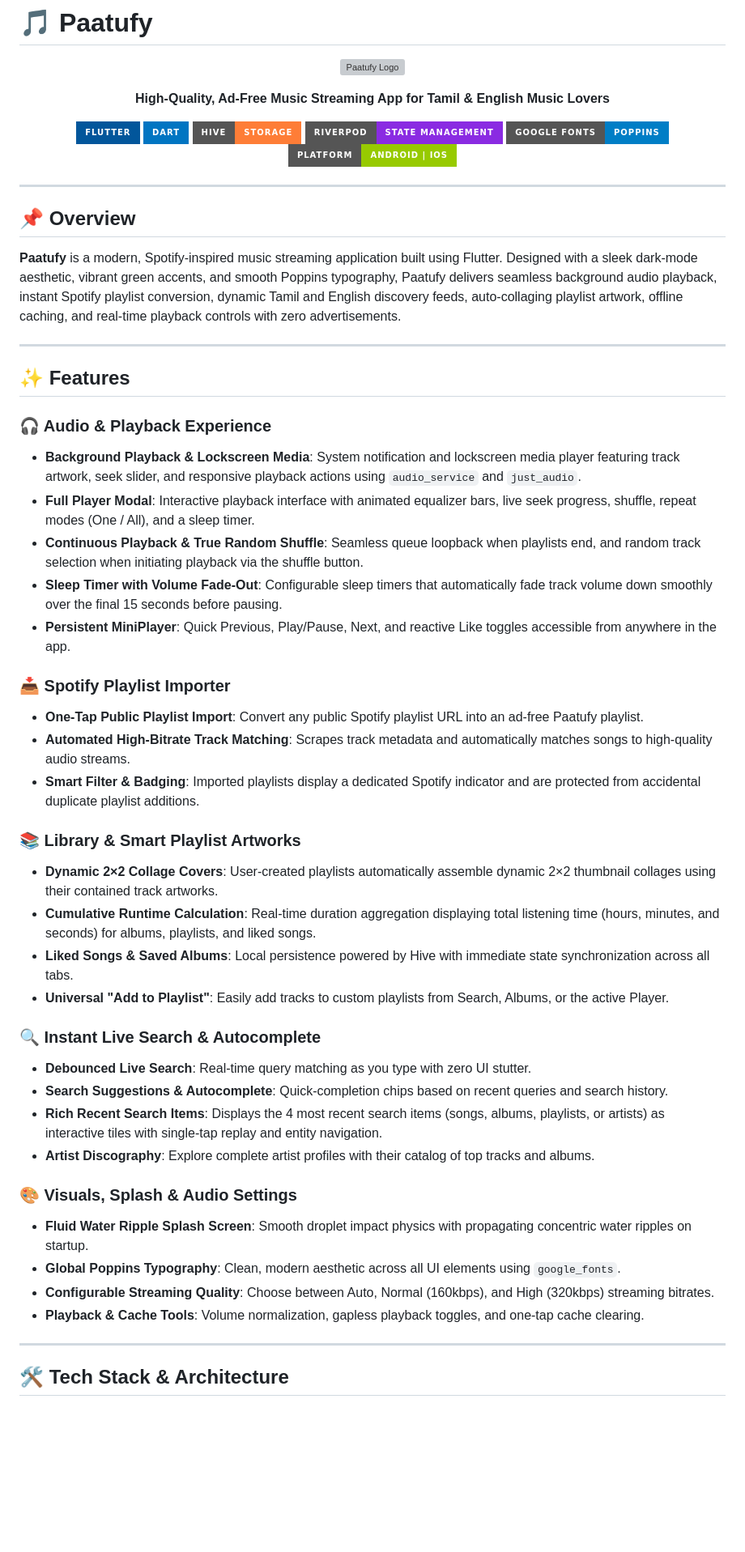
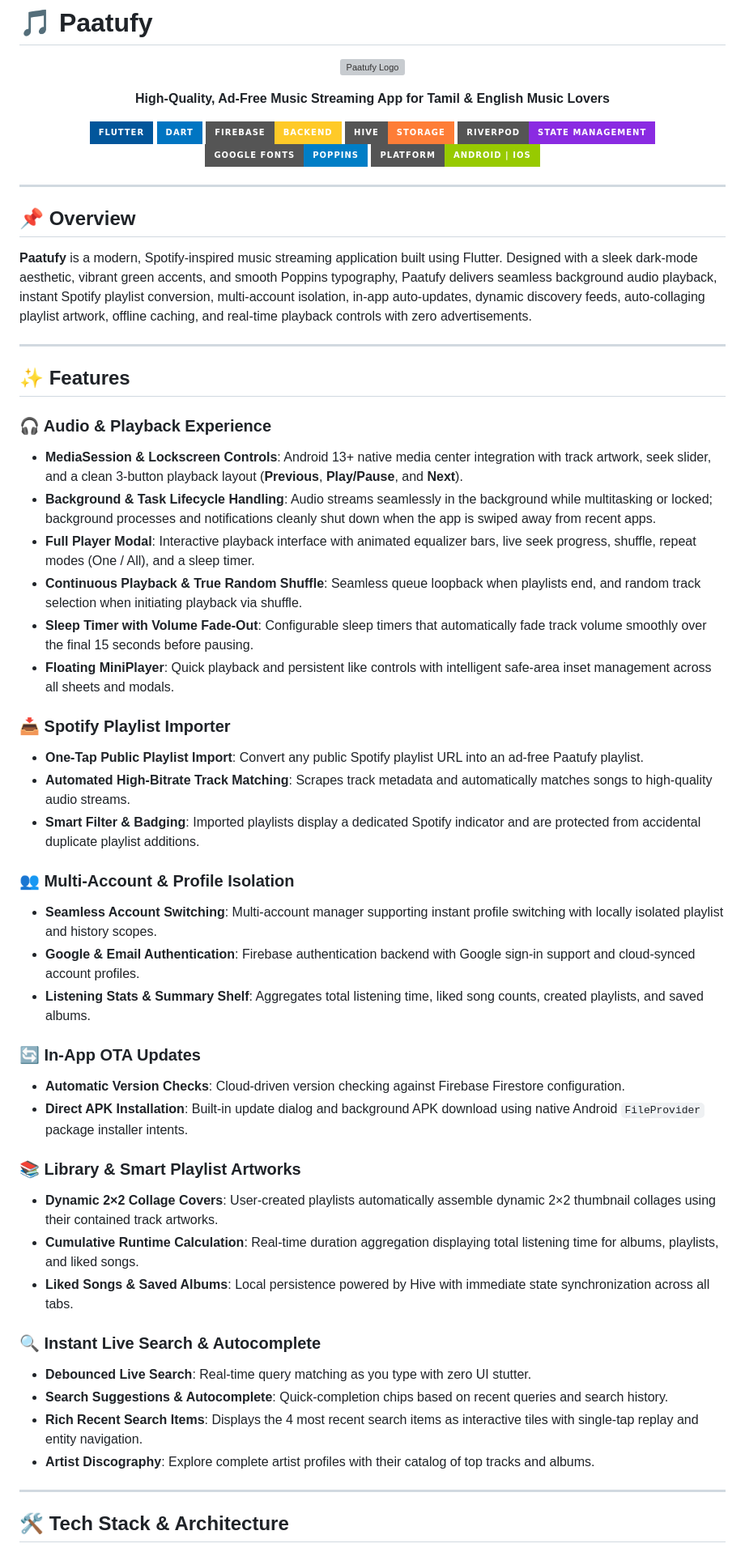
Before and after one commit to madhanrajdeveloper/paatufy, a Markdown page: README.md, the part around one of its changes. Shown at 81% size. Rendered like a GitHub page; badges without logos; blank space fills up the shorter version; grey boxes are pictures that could not be loaded.

```diff
--- a/README.md
+++ b/README.md
@@ -11,6 +11,7 @@
 <p align="center">
   <img src="https://img.shields.io/badge/Flutter-02569B?style=for-the-badge&logo=flutter&logoColor=white" alt="Flutter" />
   <img src="https://img.shields.io/badge/Dart-0175C2?style=for-the-badge&logo=dart&logoColor=white" alt="Dart" />
+  <img src="https://img.shields.io/badge/Firebase-Backend-FFCA28?style=for-the-badge&logo=firebase&logoColor=black" alt="Firebase" />
   <img src="https://img.shields.io/badge/Hive-Storage-orange?style=for-the-badge" alt="Hive" />
   <img src="https://img.shields.io/badge/Riverpod-State%20Management-blueviolet?style=for-the-badge" alt="Riverpod" />
   <img src="https://img.shields.io/badge/Google_Fonts-Poppins-blue?style=for-the-badge" alt="Poppins Font" />
@@ -21,7 +22,7 @@
 
 ## 📌 Overview
 
-**Paatufy** is a modern, Spotify-inspired music streaming application built using Flutter. Designed with a sleek dark-mode aesthetic, vibrant green accents, and smooth Poppins typography, Paatufy delivers seamless background audio playback, instant Spotify playlist conversion, dynamic Tamil and English discovery feeds, auto-collaging playlist artwork, offline caching, and real-time playback controls with zero advertisements.
+**Paatufy** is a modern, Spotify-inspired music streaming application built using Flutter. Designed with a sleek dark-mode aesthetic, vibrant green accents, and smooth Poppins typography, Paatufy delivers seamless background audio playback, instant Spotify playlist conversion, multi-account isolation, in-app auto-updates, dynamic discovery feeds, auto-collaging playlist artwork, offline caching, and real-time playback controls with zero advertisements.
 
 ---
 
@@ -29,11 +30,12 @@
 
 ### 🎧 Audio & Playback Experience
 
-- **Background Playback & Lockscreen Media**: System notification and lockscreen media player featuring track artwork, seek slider, and responsive playback actions using `audio_service` and `just_audio`.
+- **MediaSession & Lockscreen Controls**: Android 13+ native media center integration with track artwork, seek slider, and a clean 3-button playback layout (**Previous**, **Play/Pause**, and **Next**).
+- **Background & Task Lifecycle Handling**: Audio streams seamlessly in the background while multitasking or locked; background processes and notifications cleanly shut down when the app is swiped away from recent apps.
 - **Full Player Modal**: Interactive playback interface with animated equalizer bars, live seek progress, shuffle, repeat modes (One / All), and a sleep timer.
-- **Continuous Playback & True Random Shuffle**: Seamless queue loopback when playlists end, and random track selection when initiating playback via the shuffle button.
-- **Sleep Timer with Volume Fade-Out**: Configurable sleep timers that automatically fade track volume down smoothly over the final 15 seconds before pausing.
-- **Persistent MiniPlayer**: Quick Previous, Play/Pause, Next, and reactive Like toggles accessible from anywhere in the app.
+- **Continuous Playback & True Random Shuffle**: Seamless queue loopback when playlists end, and random track selection when initiating playback via shuffle.
+- **Sleep Timer with Volume Fade-Out**: Configurable sleep timers that automatically fade track volume smoothly over the final 15 seconds before pausing.
+- **Floating MiniPlayer**: Quick playback and persistent like controls with intelligent safe-area inset management across all sheets and modals.
 
 ### 📥 Spotify Playlist Importer
 
@@ -41,26 +43,29 @@
 - **Automated High-Bitrate Track Matching**: Scrapes track metadata and automatically matches songs to high-quality audio streams.
 - **Smart Filter & Badging**: Imported playlists display a dedicated Spotify indicator and are protected from accidental duplicate playlist additions.
 
+### 👥 Multi-Account & Profile Isolation
+
+- **Seamless Account Switching**: Multi-account manager supporting instant profile switching with locally isolated playlist and history scopes.
+- **Google & Email Authentication**: Firebase authentication backend with Google sign-in support and cloud-synced account profiles.
+- **Listening Stats & Summary Shelf**: Aggregates total listening time, liked song counts, created playlists, and saved albums.
+
+### 🔄 In-App OTA Updates
+
+- **Automatic Version Checks**: Cloud-driven version checking against Firebase Firestore configuration.
+- **Direct APK Installation**: Built-in update dialog and background APK download using native Android `FileProvider` package installer intents.
+
 ### 📚 Library & Smart Playlist Artworks
 
 - **Dynamic 2×2 Collage Covers**: User-created playlists automatically assemble dynamic 2×2 thumbnail collages using their contained track artworks.
-- **Cumulative Runtime Calculation**: Real-time duration aggregation displaying total listening time (hours, minutes, and seconds) for albums, playlists, and liked songs.
+- **Cumulative Runtime Calculation**: Real-time duration aggregation displaying total listening time for albums, playlists, and liked songs.
 - **Liked Songs & Saved Albums**: Local persistence powered by Hive with immediate state synchronization across all tabs.
-- **Universal "Add to Playlist"**: Easily add tracks to custom playlists from Search, Albums, or the active Player.
 
 ### 🔍 Instant Live Search & Autocomplete
 
 - **Debounced Live Search**: Real-time query matching as you type with zero UI stutter.
 - **Search Suggestions & Autocomplete**: Quick-completion chips based on recent queries and search history.
-- **Rich Recent Search Items**: Displays the 4 most recent search items (songs, albums, playlists, or artists) as interactive tiles with single-tap replay and entity navigation.
+- **Rich Recent Search Items**: Displays the 4 most recent search items as interactive tiles with single-tap replay and entity navigation.
 - **Artist Discography**: Explore complete artist profiles with their catalog of top tracks and albums.
-
-### 🎨 Visuals, Splash & Audio Settings
-
-- **Fluid Water Ripple Splash Screen**: Smooth droplet impact physics with propagating concentric water ripples on startup.
-- **Global Poppins Typography**: Clean, modern aesthetic across all UI elements using `google_fonts`.
-- **Configurable Streaming Quality**: Choose between Auto, Normal (160kbps), and High (320kbps) streaming bitrates.
-- **Playback & Cache Tools**: Volume normalization, gapless playback toggles, and one-tap cache clearing.
 
 ---
 
```
Also changed, not shown: other parts of README.md (+1 -80 lines).
